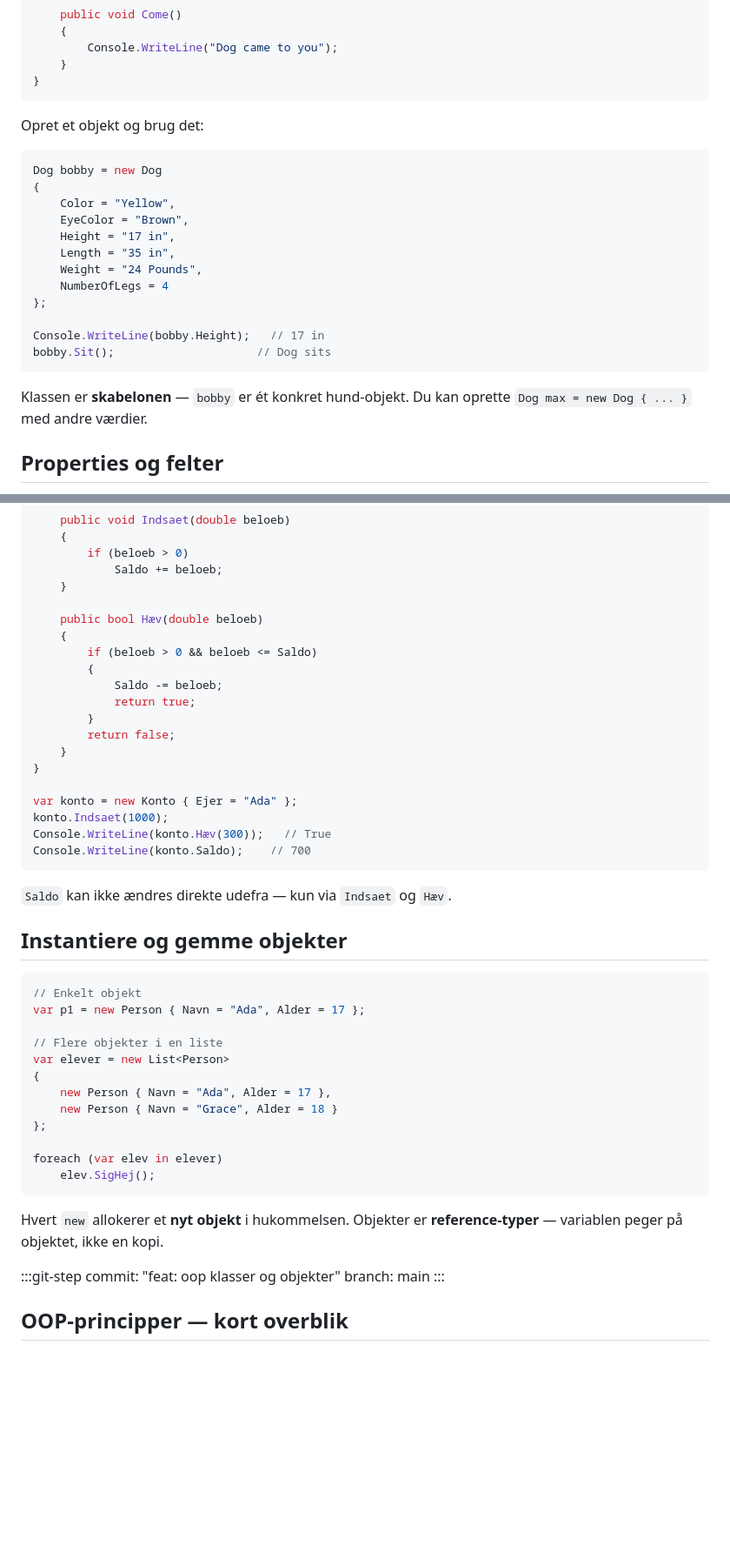
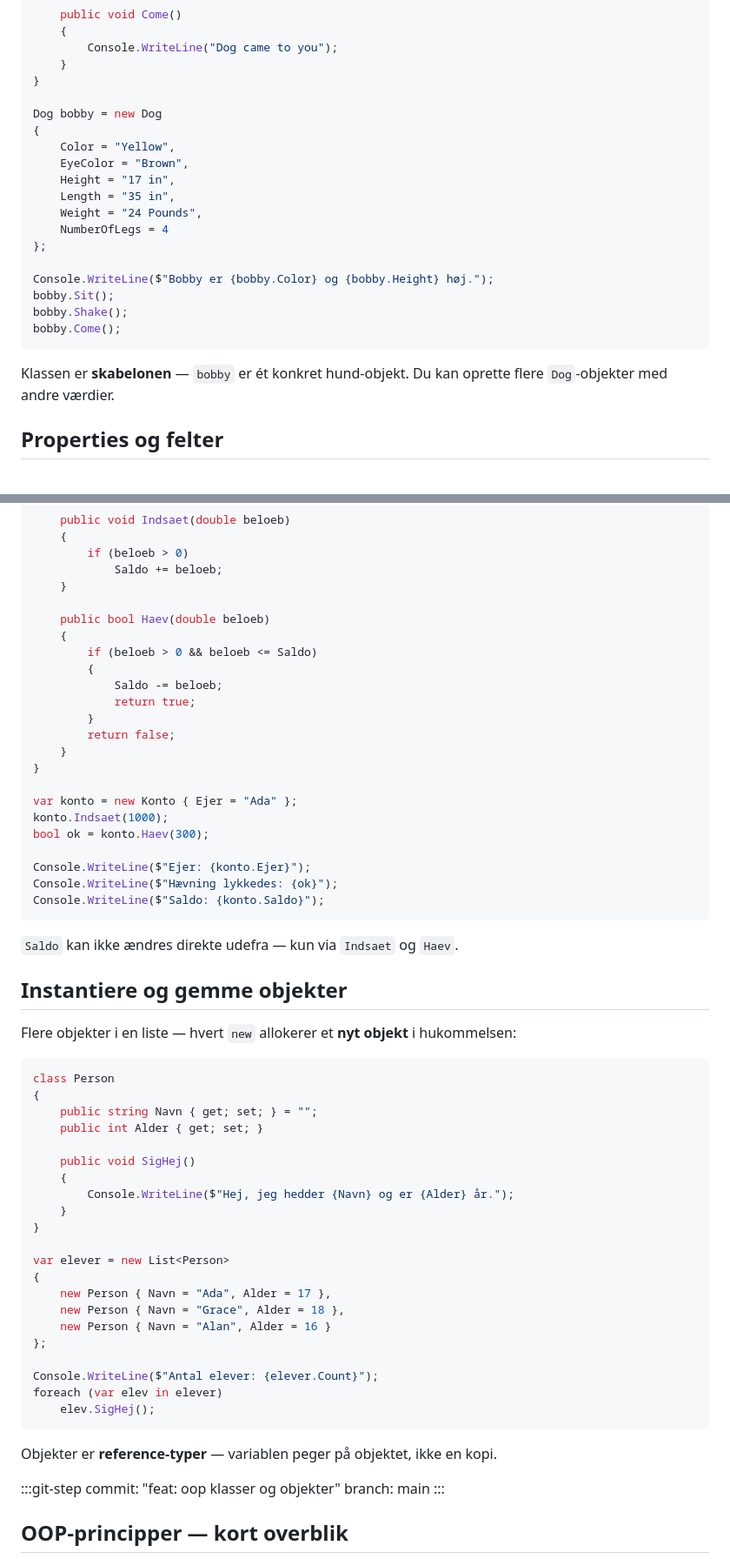
Before and after one commit to Mercantech/GF2-Learn, a Markdown page: content/pensum/09-oop-grundlaeg.md, 2 parts joined by grey strips. Shown at 87% size. Rendered like a GitHub page; blank space fills up the shorter version.

````diff
--- a/content/pensum/09-oop-grundlaeg.md
+++ b/content/pensum/09-oop-grundlaeg.md
@@ -149,11 +168,7 @@ public class Dog
         Console.WriteLine("Dog came to you");
     }
 }
-```
 
-Opret et objekt og brug det:
-
-```csharp
 Dog bobby = new Dog
 {
     Color = "Yellow",
@@ -164,11 +179,13 @@ Dog bobby = new Dog
     NumberOfLegs = 4
 };
 
-Console.WriteLine(bobby.Height);   // 17 in
-bobby.Sit();                     // Dog sits
+Console.WriteLine($"Bobby er {bobby.Color} og {bobby.Height} høj.");
+bobby.Sit();
+bobby.Shake();
+bobby.Come();
 ```
 
-Klassen er **skabelonen** — `bobby` er ét konkret hund-objekt. Du kan oprette `Dog max = new Dog { ... }` med andre værdier.
+Klassen er **skabelonen** — `bobby` er ét konkret hund-objekt. Du kan oprette flere `Dog`-objekter med andre værdier.
 
 
 ## Properties og felter
@@ -212,7 +230,7 @@ class Konto
             Saldo += beloeb;
     }
 
-    public bool Hæv(double beloeb)
+    public bool Haev(double beloeb)
     {
         if (beloeb > 0 && beloeb <= Saldo)
         {
@@ -225,31 +243,45 @@ class Konto
 
 var konto = new Konto { Ejer = "Ada" };
 konto.Indsaet(1000);
-Console.WriteLine(konto.Hæv(300));   // True
-Console.WriteLine(konto.Saldo);    // 700
+bool ok = konto.Haev(300);
+
+Console.WriteLine($"Ejer: {konto.Ejer}");
+Console.WriteLine($"Hævning lykkedes: {ok}");
+Console.WriteLine($"Saldo: {konto.Saldo}");
 ```
 
-`Saldo` kan ikke ændres direkte udefra — kun via `Indsaet` og `Hæv`.
+`Saldo` kan ikke ændres direkte udefra — kun via `Indsaet` og `Haev`.
 
 
 ## Instantiere og gemme objekter
 
+Flere objekter i en liste — hvert `new` allokerer et **nyt objekt** i hukommelsen:
+
 ```csharp
-// Enkelt objekt
-var p1 = new Person { Navn = "Ada", Alder = 17 };
+class Person
+{
+    public string Navn { get; set; } = "";
+    public int Alder { get; set; }
 
-// Flere objekter i en liste
+    public void SigHej()
+    {
+        Console.WriteLine($"Hej, jeg hedder {Navn} og er {Alder} år.");
+    }
+}
+
 var elever = new List<Person>
 {
     new Person { Navn = "Ada", Alder = 17 },
-    new Person { Navn = "Grace", Alder = 18 }
+    new Person { Navn = "Grace", Alder = 18 },
+    new Person { Navn = "Alan", Alder = 16 }
 };
 
+Console.WriteLine($"Antal elever: {elever.Count}");
 foreach (var elev in elever)
     elev.SigHej();
 ```
 
-Hvert `new` allokerer et **nyt objekt** i hukommelsen. Objekter er **reference-typer** — variablen peger på objektet, ikke en kopi.
+Objekter er **reference-typer** — variablen peger på objektet, ikke en kopi.
 
 
 :::git-step
````
Also changed, not shown: other parts of content/pensum/09-oop-grundlaeg.md (+48 -28 lines).
